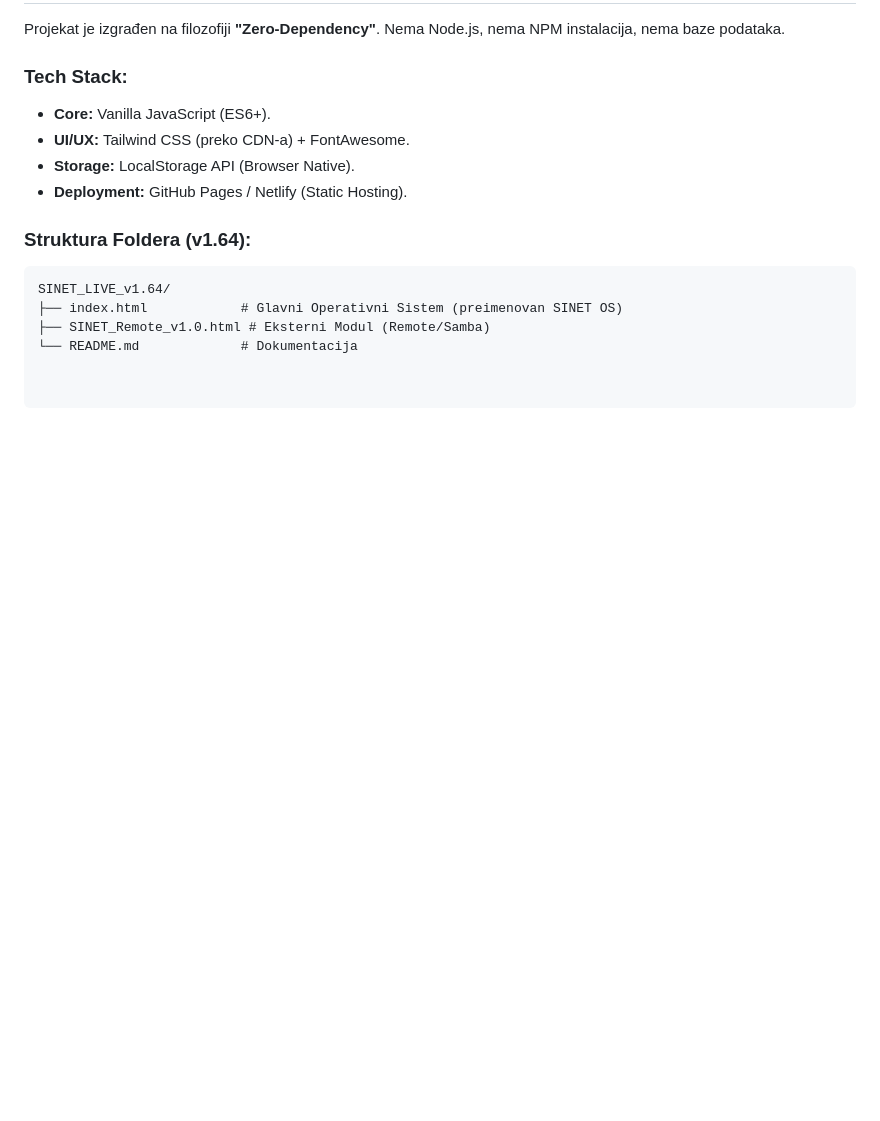
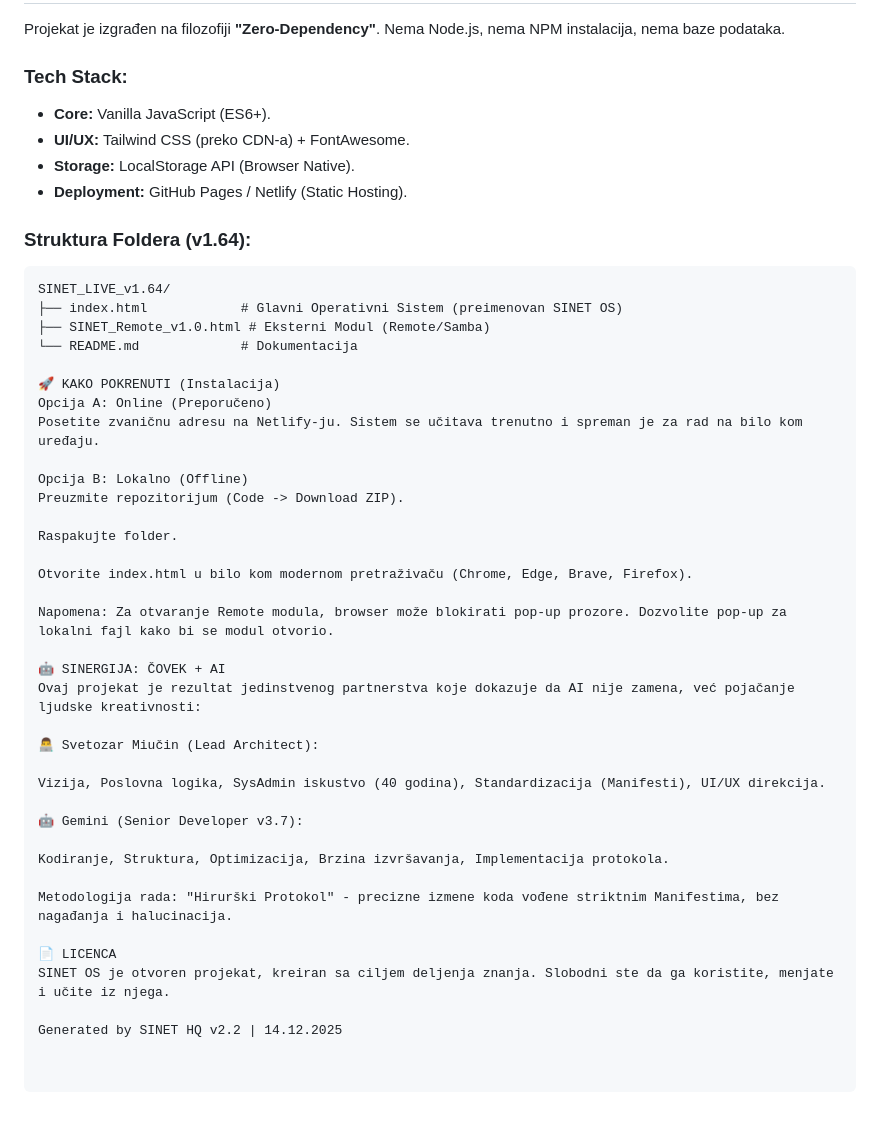
Before and after one commit to miuchin/sinet-os, a Markdown page: README.md, the part around the change. GitHub-like rendering; blank space fills up the shorter version.

Commit message:
Update SINET OS v1.64 Gold Master + Remote Module + README.md

```diff
--- a/README.md
+++ b/README.md
@@ -58,3 +58,34 @@ SINET_LIVE_v1.64/
 ├── index.html            # Glavni Operativni Sistem (preimenovan SINET OS)
 ├── SINET_Remote_v1.0.html # Eksterni Modul (Remote/Samba)
 └── README.md             # Dokumentacija
+
+🚀 KAKO POKRENUTI (Instalacija)
+Opcija A: Online (Preporučeno)
+Posetite zvaničnu adresu na Netlify-ju. Sistem se učitava trenutno i spreman je za rad na bilo kom uređaju.
+
+Opcija B: Lokalno (Offline)
+Preuzmite repozitorijum (Code -> Download ZIP).
+
+Raspakujte folder.
+
+Otvorite index.html u bilo kom modernom pretraživaču (Chrome, Edge, Brave, Firefox).
+
+Napomena: Za otvaranje Remote modula, browser može blokirati pop-up prozore. Dozvolite pop-up za lokalni fajl kako bi se modul otvorio.
+
+🤖 SINERGIJA: ČOVEK + AI
+Ovaj projekat je rezultat jedinstvenog partnerstva koje dokazuje da AI nije zamena, već pojačanje ljudske kreativnosti:
+
+👨‍💻 Svetozar Miučin (Lead Architect):
+
+Vizija, Poslovna logika, SysAdmin iskustvo (40 godina), Standardizacija (Manifesti), UI/UX direkcija.
+
+🤖 Gemini (Senior Developer v3.7):
+
+Kodiranje, Struktura, Optimizacija, Brzina izvršavanja, Implementacija protokola.
+
+Metodologija rada: "Hirurški Protokol" - precizne izmene koda vođene striktnim Manifestima, bez nagađanja i halucinacija.
+
+📄 LICENCA
+SINET OS je otvoren projekat, kreiran sa ciljem deljenja znanja. Slobodni ste da ga koristite, menjate i učite iz njega.
+
+Generated by SINET HQ v2.2 | 14.12.2025
```
